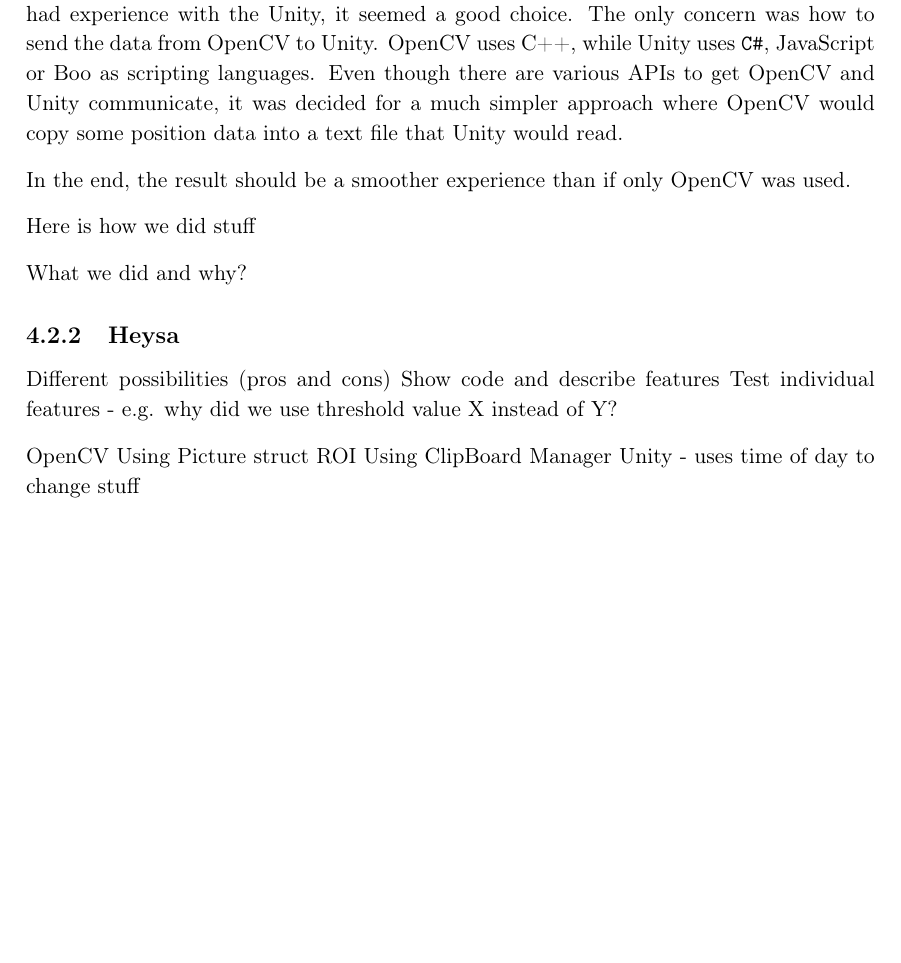
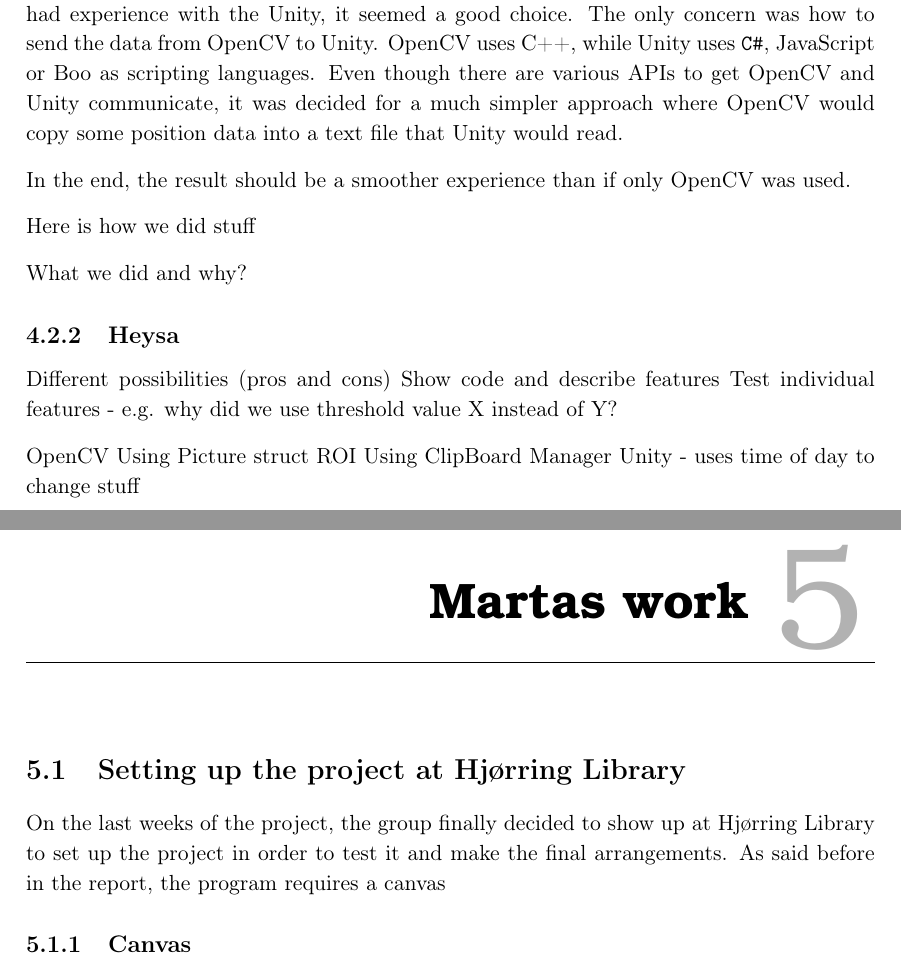
Before and after one commit to Wikzo/MagicCanvas_MedialogyP3_2012, a LaTeX thesis (Report/master.tex, which reads Report/marta_work.tex): part of page 47 of 57 before the commit and two parts of pages 47 and 49 of 59 after it, the two joined at a grey line, cut so that both start at the same text, the shorter picture padded with empty space. Compiled offline with pdfLaTeX.

Commit message:
marta changes

```diff
--- /dev/null
+++ b/Report/marta_work.tex
@@ -0,0 +1,5 @@
+\chapter{Martas work}
+
+\section{Setting up the project at Hj{\o}rring Library}
+On the last weeks of the project, the group finally decided to show up at Hj{\o}rring Library to set up the project in order to test it and make the final arrangements. As said before in the report, the program requires a canvas
+\subsection{Canvas}
```
Also changed, not shown: Report/implementation.tex (+3 -0 lines).
